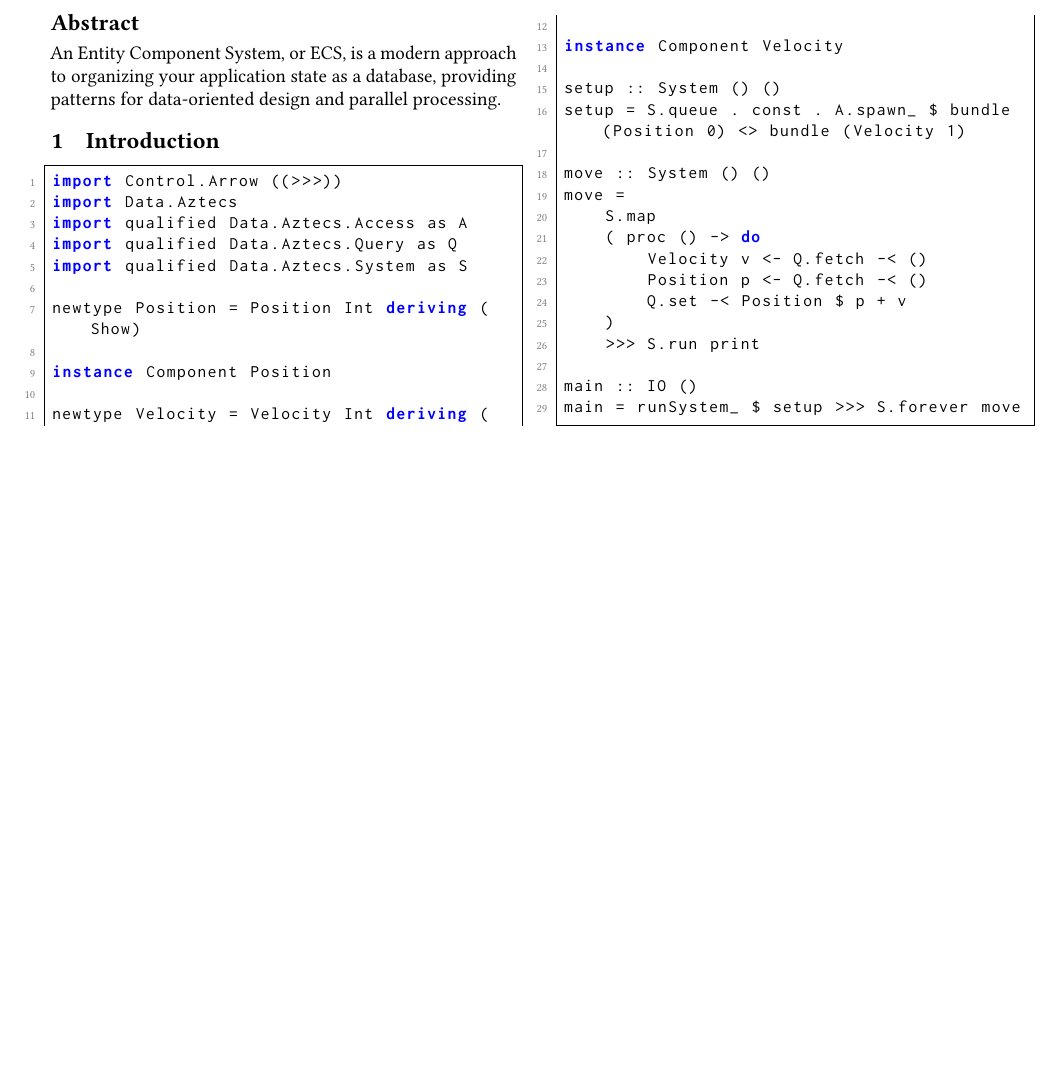
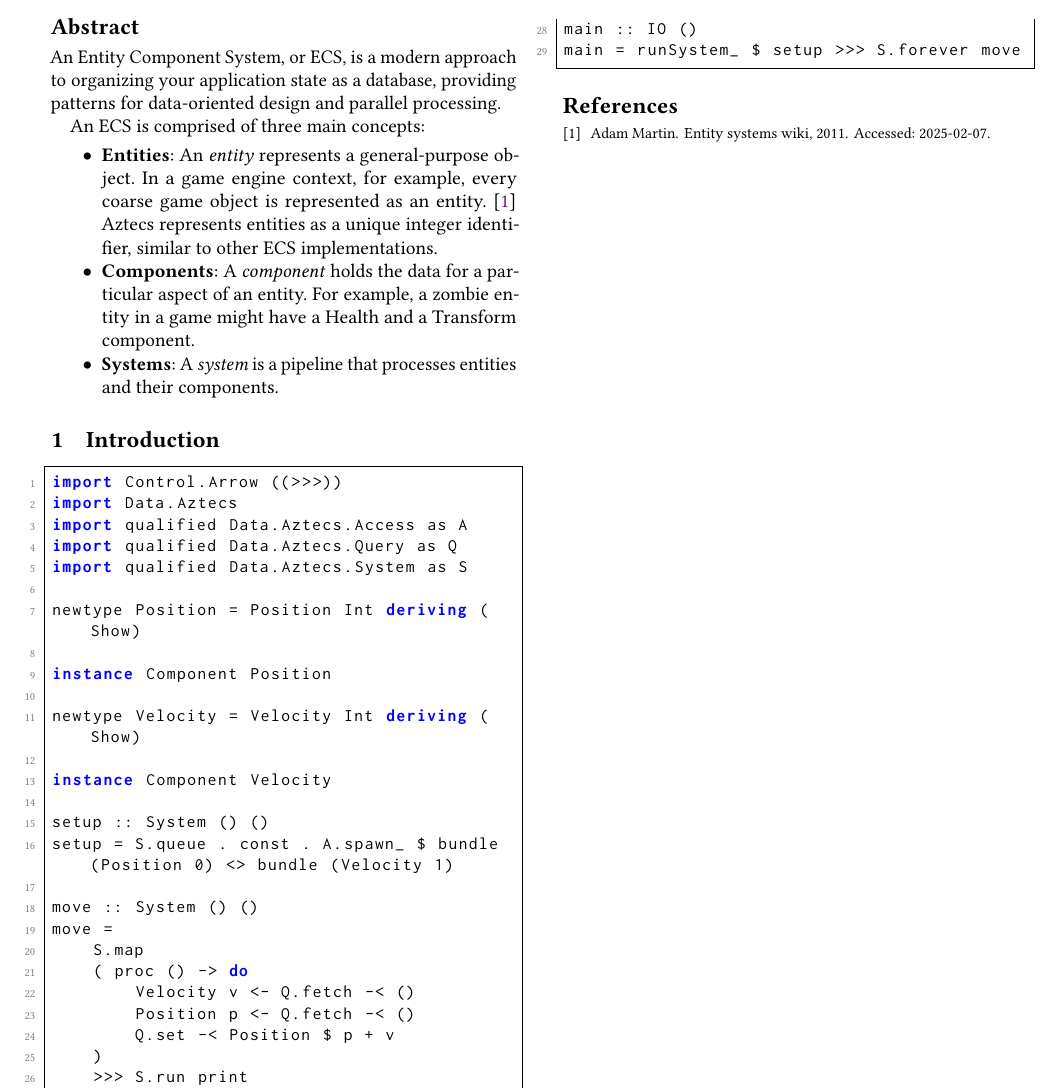
Before and after one commit to matthunz/paper, a LaTeX paper (aztecs.tex): part of the page, cut so that both start at the same text, the shorter picture padded with empty space. Compiled offline with pdfLaTeX.

Commit message:
feat: setup introduction

```diff
--- a/aztecs.tex
+++ b/aztecs.tex
@@ -33,14 +33,26 @@
 \begin{document}
 
 \begin{abstract}
-    An Entity Component System, or ECS,
-    is a modern approach to organizing your application state as a database,
-    providing patterns for data-oriented design and parallel processing.
+  An Entity Component System, or ECS,
+  is a modern approach to organizing your application state as a database,
+  providing patterns for data-oriented design and parallel processing.
+
+  An ECS is comprised of three main concepts:
+  \begin{itemize}
+    \item \textbf{Entities}: An \textit{entity} represents a general-purpose object. In a game engine
+          context, for example, every coarse game object is represented as an
+          entity.~\cite{ecsWiki} Aztecs represents entities as a unique integer
+          identifier, similar to other ECS implementations.
+    \item \textbf{Components}: A \textit{component} holds the data for a particular aspect of an entity.
+          For example, a zombie entity in a game might have a Health and a Transform component.
+    \item \textbf{Systems}: A \textit{system} is a pipeline that processes entities and their components.
+  \end{itemize}
 \end{abstract}
 
 \maketitle
 
 \section{Introduction}
+
 \begin{lstlisting}
 import Control.Arrow ((>>>))
 import Data.Aztecs
@@ -73,4 +85,7 @@ main :: IO ()
 main = runSystem_ $ setup >>> S.forever move
 \end{lstlisting}
 
+\bibliographystyle{plain}
+\bibliography{references}
+
 \end{document}
```
Also changed, not shown: references.bib (added, +7 -0 lines), 1 other file.
